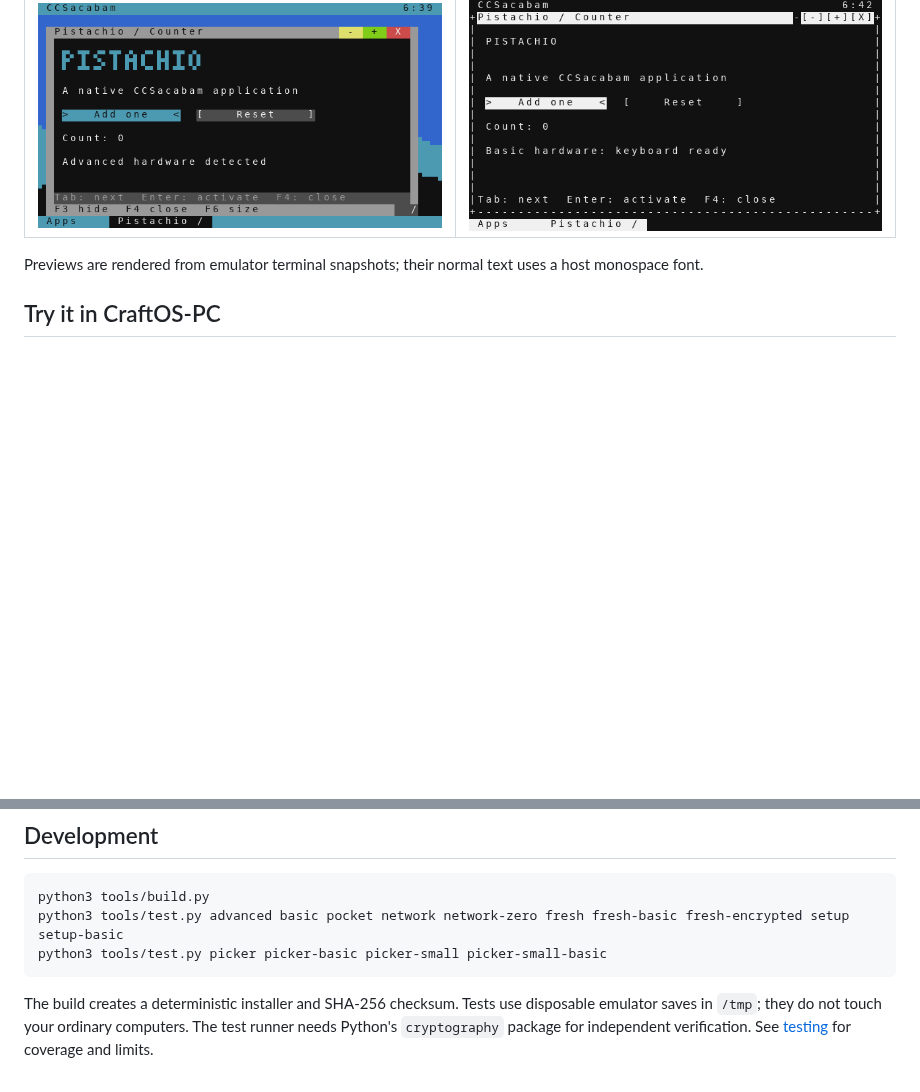
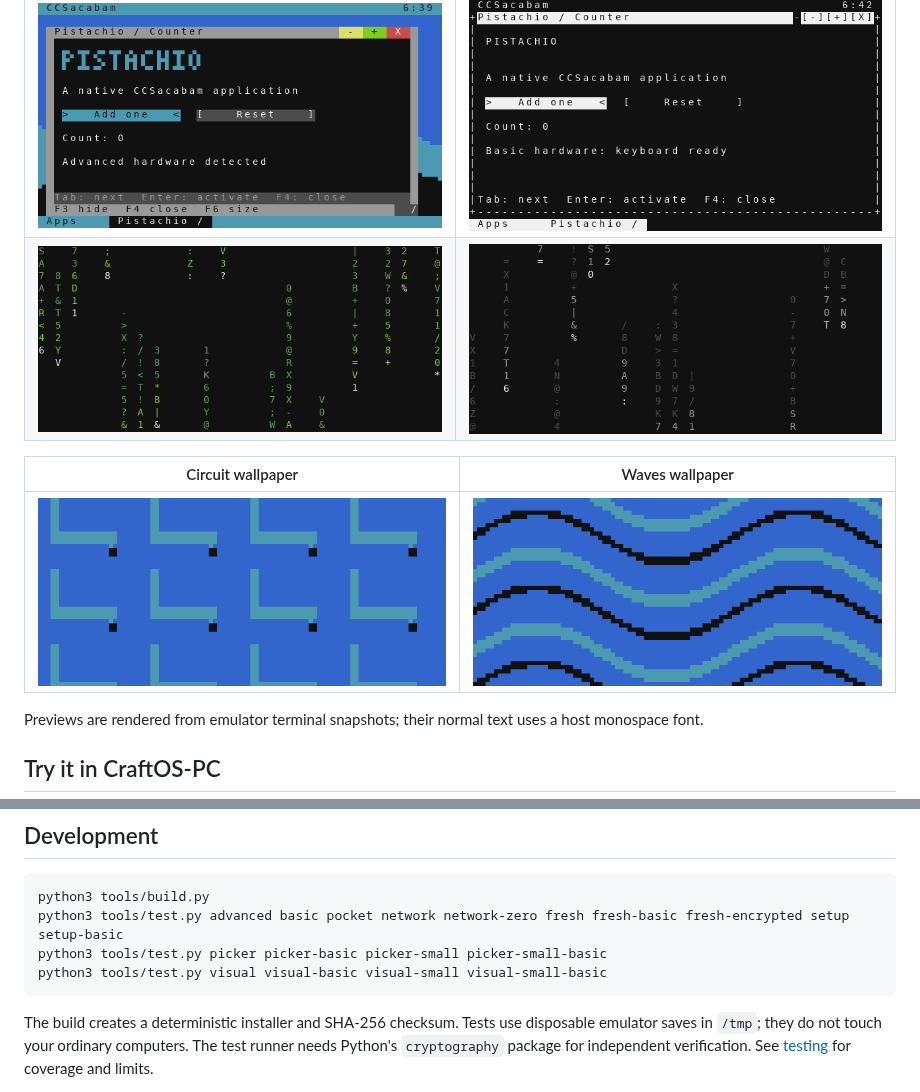
Before and after one commit to ThePearlKing/CCBaspis, a Markdown page: README.md, 2 parts joined by grey strips. GitHub-like rendering; pictures changed too: docs/previews/pmatrix-basic.png (added), docs/previews/pmatrix.png (added), docs/previews/wallpaper-circuit.png (added); blank space fills up the shorter version.

````diff
--- a/README.md
+++ b/README.md
@@ -7,6 +7,11 @@ An operating system for ComputerCraft, with optional drive encryption, ordinary
 | Advanced render mode | Basic monochrome mode |
 | --- | --- |
 | ![Pistachio counter in render mode](docs/previews/render.png) | ![The same counter on a basic computer](docs/previews/basic.png) |
+| ![pmatrix written in Pistachio](docs/previews/pmatrix.png) | ![pmatrix in monochrome](docs/previews/pmatrix-basic.png) |
+
+| Circuit wallpaper | Waves wallpaper |
+| --- | --- |
+| ![Circuit pattern](docs/previews/wallpaper-circuit.png) | ![Waves pattern](docs/previews/wallpaper-waves.png) |
 
 Previews are rendered from emulator terminal snapshots; their normal text uses a host monospace font.
 
@@ -121,6 +126,7 @@ The welcome site is installed at `/Sites/welcome`. Open Jupiter, choose a domain
 python3 tools/build.py
 python3 tools/test.py advanced basic pocket network network-zero fresh fresh-basic fresh-encrypted setup setup-basic
 python3 tools/test.py picker picker-basic picker-small picker-small-basic
+python3 tools/test.py visual visual-basic visual-small visual-small-basic
 ```
 
 The build creates a deterministic installer and SHA-256 checksum. Tests use disposable emulator saves in `/tmp`; they do not touch your ordinary computers. The test runner needs Python's `cryptography` package for independent verification. See [testing](docs/TESTING.md) for coverage and limits.
````
Also changed, not shown: docs/TESTING.md (+5 -2 lines), 2 other files.
